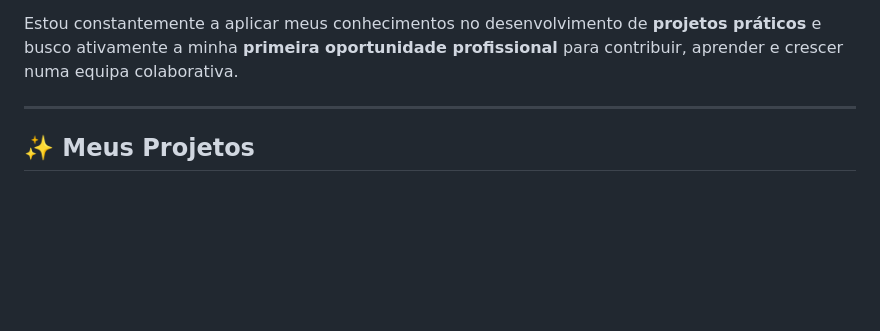
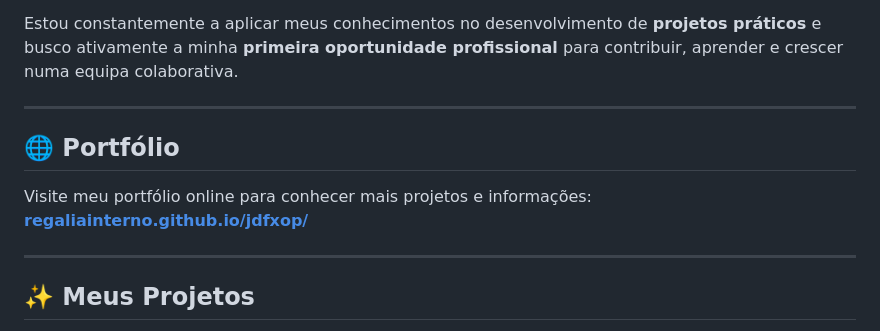
Before and after one commit to regaliainterno/jdfxop, a Markdown page: README.md, the part around one of its changes. Rendered like a GitHub page; blank space fills up the shorter version.

```diff
--- a/README.md
+++ b/README.md
@@ -27,6 +30,14 @@
 <p>Em breve, pretendo expandir minhas habilidades para <strong>Java</strong> e o ecossistema <strong>Spring Boot & JPA/Hibernate</strong>, buscando sempre aprimorar minhas capacidades no back-end.</p>
 
 <p>Estou constantemente a aplicar meus conhecimentos no desenvolvimento de <strong>projetos práticos</strong> e busco ativamente a minha <strong>primeira oportunidade profissional</strong> para contribuir, aprender e crescer numa equipa colaborativa.</p>
+
+---
+
+<h2>🌐 Portfólio</h2>
+<p>
+  Visite meu portfólio online para conhecer mais projetos e informações:
+  <a href="https://regaliainterno.github.io/jdfxop/" target="_blank"><strong>regaliainterno.github.io/jdfxop/</strong></a>
+</p>
 
 ---
 
```
Also changed, not shown: other parts of README.md (+3 -0 lines).
